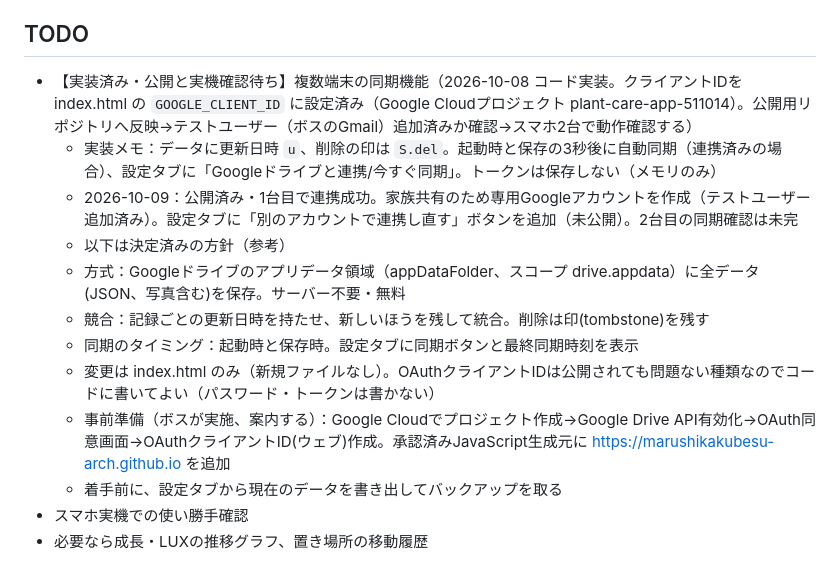
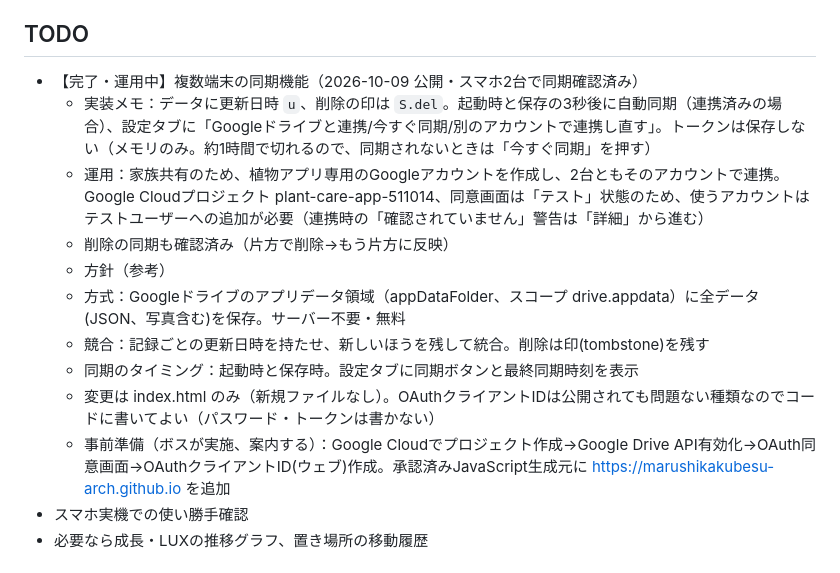
Before and after one commit to marushikakubesu-arch/marushikaku-homepage, a Markdown page: plant_care_app/CLAUDE.md, the part around one of its changes. Drawn GitHub-style.

Commit message:
plant_care_appのCLAUDE.mdに同期機能の完了と運用方法を反映
Co-Authored-By: Claude Sonnet 5.5 <noreply@anthropic.com>

```diff
--- a/plant_care_app/CLAUDE.md
+++ b/plant_care_app/CLAUDE.md
@@ -23,16 +23,16 @@ HTML/CSS/JavaScript単体（ライブラリなし）、IndexedDBで端末内保
 - 更新時はこのフォルダの内容を公開用リポジトリへ反映する（ホームページとは別管理）。
 
 ## TODO
-- 【実装済み・公開と実機確認待ち】複数端末の同期機能（2026-10-08 コード実装。クライアントIDを index.html の `GOOGLE_CLIENT_ID` に設定済み（Google Cloudプロジェクト plant-care-app-511014）。公開用リポジトリへ反映→テストユーザー（ボスのGmail）追加済みか確認→スマホ2台で動作確認する）
-  - 実装メモ：データに更新日時 `u`、削除の印は `S.del`。起動時と保存の3秒後に自動同期（連携済みの場合）、設定タブに「Googleドライブと連携/今すぐ同期」。トークンは保存しない（メモリのみ）
-  - 2026-10-09：公開済み・1台目で連携成功。家族共有のため専用Googleアカウントを作成（テストユーザー追加済み）。設定タブに「別のアカウントで連携し直す」ボタンを追加（未公開）。2台目の同期確認は未完
-  - 以下は決定済みの方針（参考）
+- 【完了・運用中】複数端末の同期機能（2026-10-09 公開・スマホ2台で同期確認済み）
+  - 実装メモ：データに更新日時 `u`、削除の印は `S.del`。起動時と保存の3秒後に自動同期（連携済みの場合）、設定タブに「Googleドライブと連携/今すぐ同期/別のアカウントで連携し直す」。トークンは保存しない（メモリのみ。約1時間で切れるので、同期されないときは「今すぐ同期」を押す）
+  - 運用：家族共有のため、植物アプリ専用のGoogleアカウントを作成し、2台ともそのアカウントで連携。Google Cloudプロジェクト plant-care-app-511014、同意画面は「テスト」状態のため、使うアカウントはテストユーザーへの追加が必要（連携時の「確認されていません」警告は「詳細」から進む）
+  - 削除の同期も確認済み（片方で削除→もう片方に反映）
+  - 方針（参考）
   - 方式：Googleドライブのアプリデータ領域（appDataFolder、スコープ drive.appdata）に全データ(JSON、写真含む)を保存。サーバー不要・無料
   - 競合：記録ごとの更新日時を持たせ、新しいほうを残して統合。削除は印(tombstone)を残す
   - 同期のタイミング：起動時と保存時。設定タブに同期ボタンと最終同期時刻を表示
   - 変更は index.html のみ（新規ファイルなし）。OAuthクライアントIDは公開されても問題ない種類なのでコードに書いてよい（パスワード・トークンは書かない）
   - 事前準備（ボスが実施、案内する）：Google Cloudでプロジェクト作成→Google Drive API有効化→OAuth同意画面→OAuthクライアントID(ウェブ)作成。承認済みJavaScript生成元に https://marushikakubesu-arch.github.io を追加
-  - 着手前に、設定タブから現在のデータを書き出してバックアップを取る
 - スマホ実機での使い勝手確認
 - 必要なら成長・LUXの推移グラフ、置き場所の移動履歴
 
```
Also changed, not shown: other parts of plant_care_app/CLAUDE.md (+1 -1 lines).
